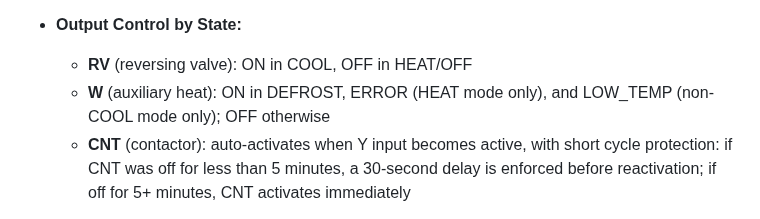
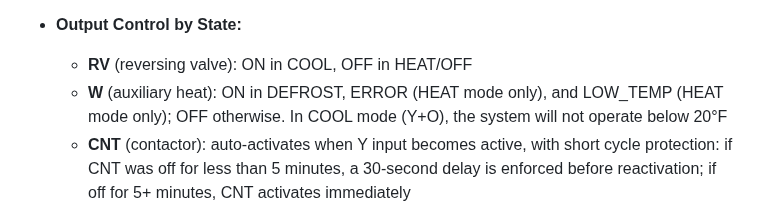
Before and after one commit to alpauna/GoodmanHPCtrl, a Markdown page: README.md, the part around the change. GitHub-like rendering.

Commit message:
Clarify W relay and LOW_TEMP behavior in README
W only activates in HEAT mode for LOW_TEMP. COOL mode (Y+O) will not
operate below 20°F.

Co-Authored-By: Claude Opus 4.6 <noreply@anthropic.com>

```diff
--- a/README.md
+++ b/README.md
@@ -39,7 +39,7 @@ The `GoodmanHP` class is the central controller that manages all I/O pins and th
 
 - **Output Control by State:**
   - **RV** (reversing valve): ON in COOL, OFF in HEAT/OFF
-  - **W** (auxiliary heat): ON in DEFROST, ERROR (HEAT mode only), and LOW_TEMP (non-COOL mode only); OFF otherwise
+  - **W** (auxiliary heat): ON in DEFROST, ERROR (HEAT mode only), and LOW_TEMP (HEAT mode only); OFF otherwise. In COOL mode (Y+O), the system will not operate below 20°F
   - **CNT** (contactor): auto-activates when Y input becomes active, with short cycle protection: if CNT was off for less than 5 minutes, a 30-second delay is enforced before reactivation; if off for 5+ minutes, CNT activates immediately
 
 - **Compressor Over-Temperature Protection** — When COMPRESSOR_TEMP reaches 240°F or above:
```
